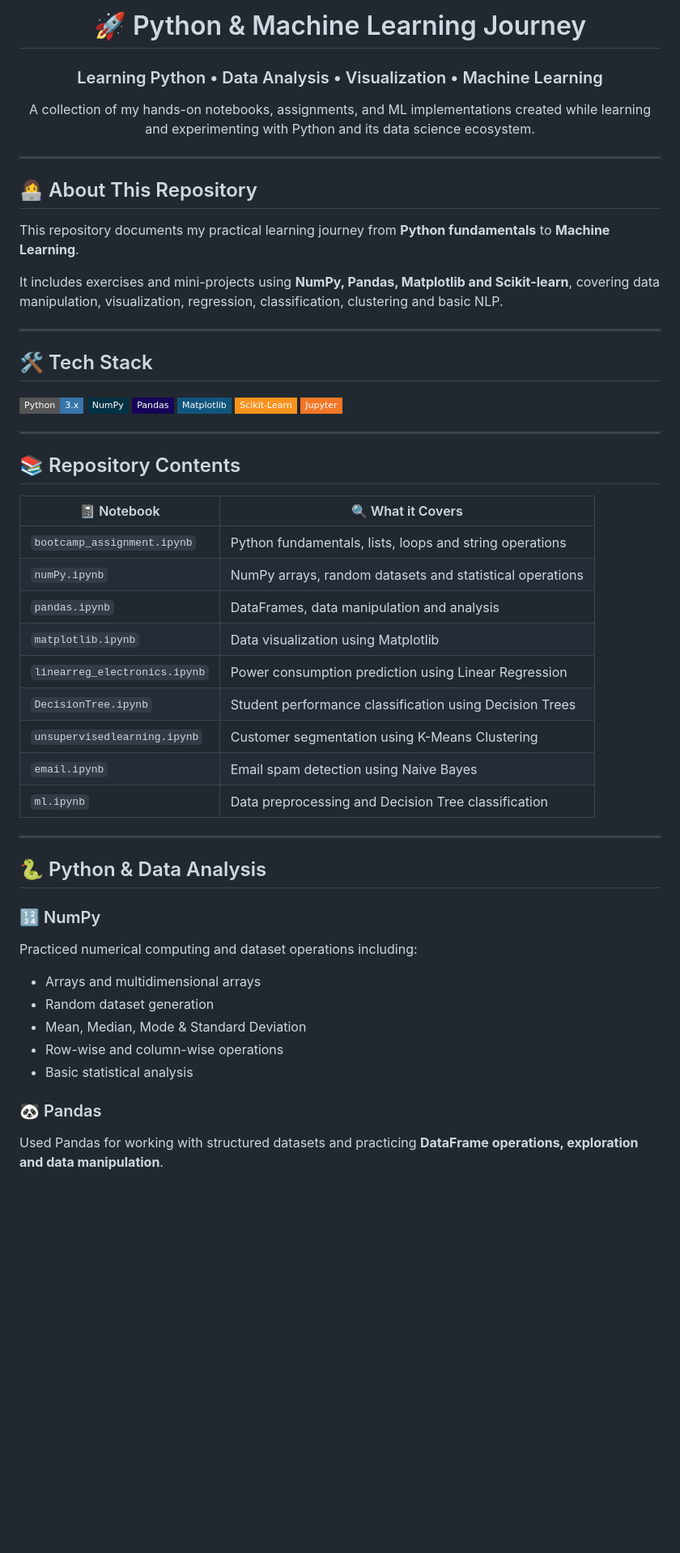
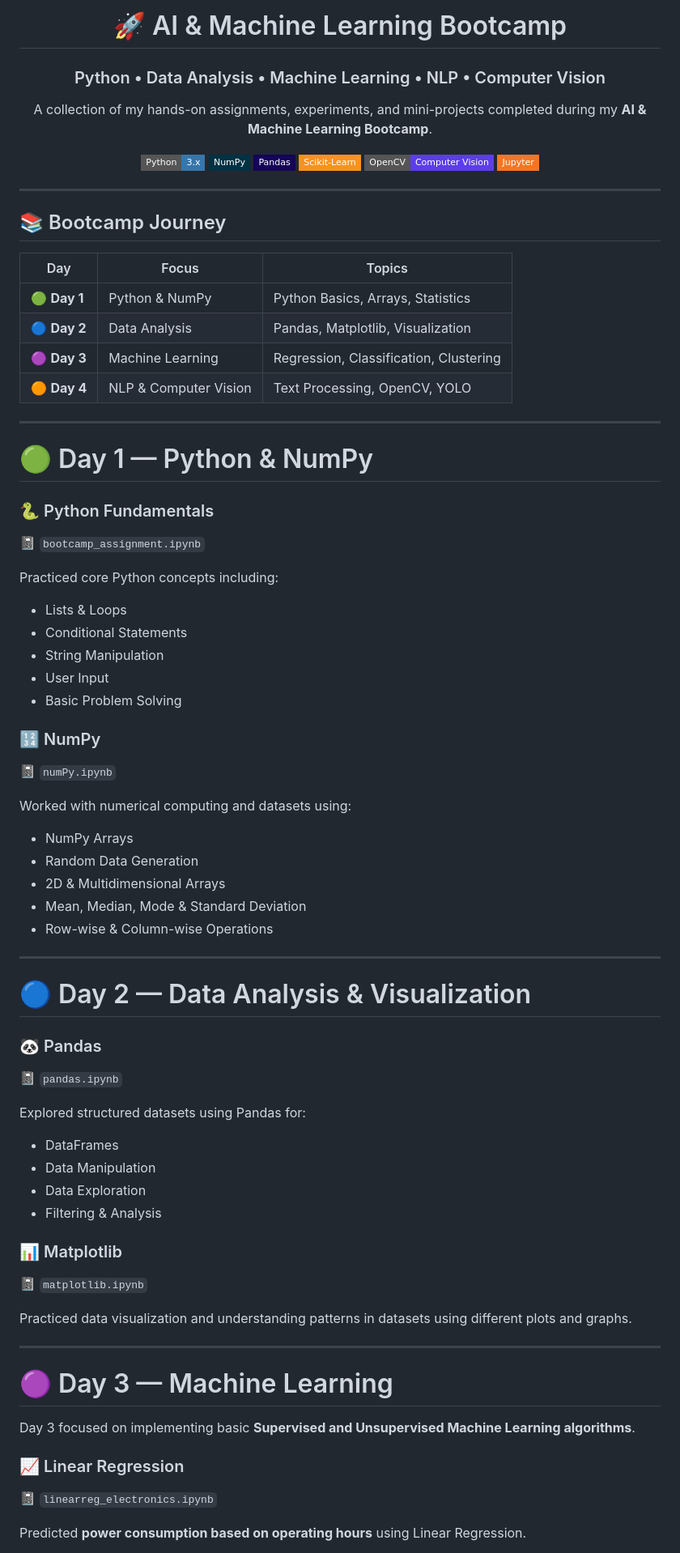
Before and after one commit to riddhi5meh/Bootcamp-on-AI, a Markdown page: README.md, the part around one of its changes. Shown at 81% size. Rendered like a GitHub page; badges without logos; blank space fills up the shorter version.

```diff
--- a/README.md
+++ b/README.md
@@ -1,65 +1,84 @@
 <div align="center">
 
-# 🚀 Python & Machine Learning Journey
+# 🚀 AI & Machine Learning Bootcamp
 
-### Learning Python • Data Analysis • Visualization • Machine Learning
+### Python • Data Analysis • Machine Learning • NLP • Computer Vision
 
-A collection of my hands-on notebooks, assignments, and ML implementations created while learning and experimenting with Python and its data science ecosystem.
+A collection of my hands-on assignments, experiments, and mini-projects completed during my **AI & Machine Learning Bootcamp**.
+
+![Python](https://img.shields.io/badge/Python-3.x-3776AB?style=flat-square&logo=python&logoColor=white)
+![NumPy](https://img.shields.io/badge/NumPy-013243?style=flat-square&logo=numpy&logoColor=white)
+![Pandas](https://img.shields.io/badge/Pandas-150458?style=flat-square&logo=pandas&logoColor=white)
+![Scikit-learn](https://img.shields.io/badge/Scikit--Learn-F7931E?style=flat-square&logo=scikitlearn&logoColor=white)
+![OpenCV](https://img.shields.io/badge/OpenCV-Computer_Vision-5C3EE8?style=flat-square&logo=opencv&logoColor=white)
+![Jupyter](https://img.shields.io/badge/Jupyter-F37626?style=flat-square&logo=jupyter&logoColor=white)
 
 </div>
 
 ---
 
-## 👩‍💻 About This Repository
+## 📚 Bootcamp Journey
 
-This repository documents my practical learning journey from **Python fundamentals** to **Machine Learning**.
-
-It includes exercises and mini-projects using **NumPy, Pandas, Matplotlib and Scikit-learn**, covering data manipulation, visualization, regression, classification, clustering and basic NLP.
+| Day | Focus | Topics |
+|---|---|---|
+| 🟢 **Day 1** | Python & NumPy | Python Basics, Arrays, Statistics |
+| 🔵 **Day 2** | Data Analysis | Pandas, Matplotlib, Visualization |
+| 🟣 **Day 3** | Machine Learning | Regression, Classification, Clustering |
+| 🟠 **Day 4** | NLP & Computer Vision | Text Processing, OpenCV, YOLO |
 
 ---
 
-## 🛠️ Tech Stack
+# 🟢 Day 1 — Python & NumPy
 
-<p align="center">
+### 🐍 Python Fundamentals
+📓 `bootcamp_assignment.ipynb`
 
-![Python](https://img.shields.io/badge/Python-3.x-3776AB?style=flat-square&logo=python&logoColor=white)
-![NumPy](https://img.shields.io/badge/NumPy-013243?style=flat-square&logo=numpy&logoColor=white)
-![Pandas](https://img.shields.io/badge/Pandas-150458?style=flat-square&logo=pandas&logoColor=white)
-![Matplotlib](https://img.shields.io/badge/Matplotlib-11557C?style=flat-square)
-![Scikit-learn](https://img.shields.io/badge/Scikit--Learn-F7931E?style=flat-square&logo=scikitlearn&logoColor=white)
-![Jupyter](https://img.shields.io/badge/Jupyter-F37626?style=flat-square&logo=jupyter&logoColor=white)
+Practiced core Python concepts including:
 
-</p>
+- Lists & Loops
+- Conditional Statements
+- String Manipulation
+- User Input
+- Basic Problem Solving
+
+### 🔢 NumPy
+📓 `numPy.ipynb`
+
+Worked with numerical computing and datasets using:
+
+- NumPy Arrays
+- Random Data Generation
+- 2D & Multidimensional Arrays
+- Mean, Median, Mode & Standard Deviation
+- Row-wise & Column-wise Operations
 
 ---
 
-## 📚 Repository Contents
+# 🔵 Day 2 — Data Analysis & Visualization
 
-| 📓 Notebook | 🔍 What it Covers |
-|---|---|
-| `bootcamp_assignment.ipynb` | Python fundamentals, lists, loops and string operations |
-| `numPy.ipynb` | NumPy arrays, random datasets and statistical operations |
-| `pandas.ipynb` | DataFrames, data manipulation and analysis |
-| `matplotlib.ipynb` | Data visualization using Matplotlib |
-| `linearreg_electronics.ipynb` | Power consumption prediction using Linear Regression |
-| `DecisionTree.ipynb` | Student performance classification using Decision Trees |
-| `unsupervisedlearning.ipynb` | Customer segmentation using K-Means Clustering |
-| `email.ipynb` | Email spam detection using Naive Bayes |
-| `ml.ipynb` | Data preprocessing and Decision Tree classification |
+### 🐼 Pandas
+📓 `pandas.ipynb`
+
+Explored structured datasets using Pandas for:
+
+- DataFrames
+- Data Manipulation
+- Data Exploration
+- Filtering & Analysis
+
+### 📊 Matplotlib
+📓 `matplotlib.ipynb`
+
+Practiced data visualization and understanding patterns in datasets using different plots and graphs.
 
 ---
 
-## 🐍 Python & Data Analysis
+# 🟣 Day 3 — Machine Learning
 
-### 🔢 NumPy
-Practiced numerical computing and dataset operations including:
+Day 3 focused on implementing basic **Supervised and Unsupervised Machine Learning algorithms**.
 
-- Arrays and multidimensional arrays
-- Random dataset generation
-- Mean, Median, Mode & Standard Deviation
-- Row-wise and column-wise operations
-- Basic statistical analysis
+### 📈 Linear Regression
+📓 `linearreg_electronics.ipynb`
 
-### 🐼 Pandas
-Used Pandas for working with structured datasets and practicing **DataFrame operations, exploration and data manipulation**.
+Predicted **power consumption based on operating hours** using Linear Regression.
 
```
Also changed, not shown: other parts of README.md (+125 -52 lines).
